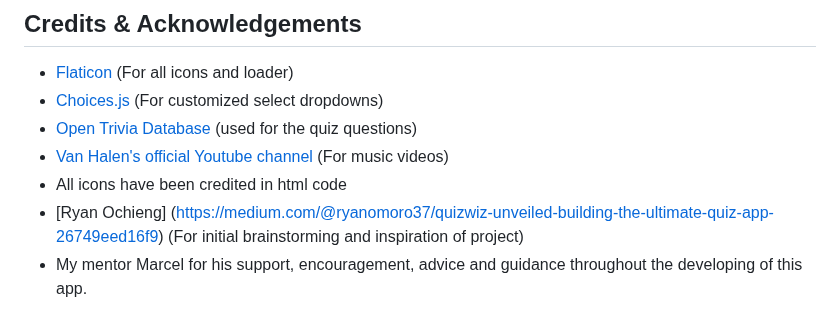
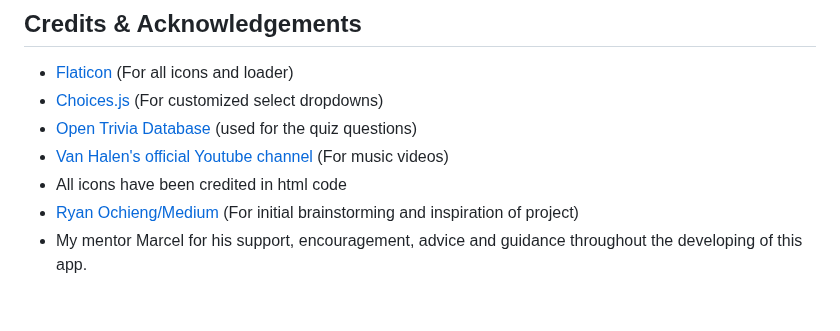
Before and after one commit to anthonyradose/quiz_milestone_project2, a Markdown page: README.md, the part around one of its changes. Rendered like a GitHub page.

Commit message:
Refine README: Further address errors, structure and testing

```diff
--- a/README.md
+++ b/README.md
@@ -454,5 +454,5 @@ I deployed the website initially using Codeanywhere and later continued developm
 - [Open Trivia Database](https://opentdb.com/api_config.php) (used for the quiz questions)
 - [Van Halen's official Youtube channel](https://www.youtube.com/@VanHalen/featured) (For music videos)
 - All icons have been credited in html code
-- [Ryan Ochieng] (https://medium.com/@ryanomoro37/quizwiz-unveiled-building-the-ultimate-quiz-app-26749eed16f9) (For initial brainstorming and inspiration of project)
+- [Ryan Ochieng/Medium](https://medium.com/@ryanomoro37/quizwiz-unveiled-building-the-ultimate-quiz-app-26749eed16f9) (For initial brainstorming and inspiration of project)
 - My mentor Marcel for his support, encouragement, advice and guidance throughout the developing of this app.
```
Also changed, not shown: other parts of README.md (+2 -2 lines).
